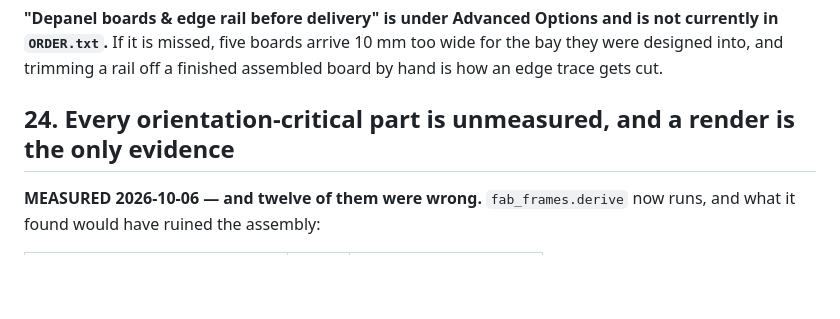
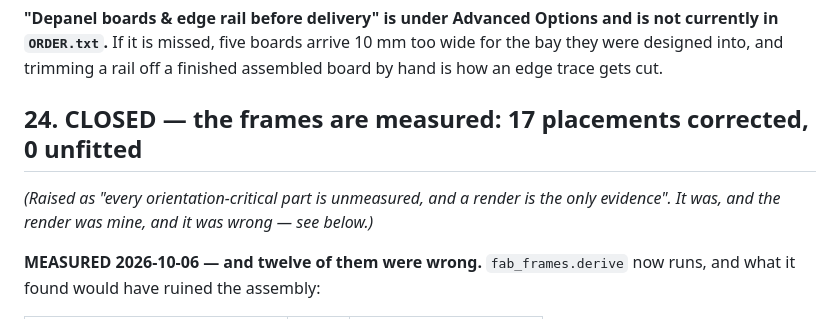
Before and after one commit to gustebeast/watering-backpack, a Markdown page: WORK_V2_PUNCHLIST.md, the part around the change. Rendered like a GitHub page; blank space fills up the shorter version.

Commit message:
punchlist: finding 24's heading still said 'unmeasured' while its body said the opposite
The frames are measured -- 17 corrected, 0 unfitted -- and the title contradicted the
entry under it. A heading that disagrees with its own body is the M10 failure in
miniature, inside the document whose job is to say what is still open.

Co-Authored-By: Claude Opus 5 <noreply@anthropic.com>

```diff
--- a/WORK_V2_PUNCHLIST.md
+++ b/WORK_V2_PUNCHLIST.md
@@ -858,7 +858,10 @@ currently in `ORDER.txt`.** If it is missed, five boards arrive 10 mm too wide f
 bay they were designed into, and trimming a rail off a finished assembled board by hand
 is how an edge trace gets cut.
 
-## 24. Every orientation-critical part is unmeasured, and a render is the only evidence
+## 24. CLOSED — the frames are measured: 17 placements corrected, 0 unfitted
+
+*(Raised as "every orientation-critical part is unmeasured, and a render is the
+only evidence". It was, and the render was mine, and it was wrong — see below.)*
 
 **MEASURED 2026-10-06 — and twelve of them were wrong.** `fab_frames.derive` now
 runs, and what it found would have ruined the assembly:
```
